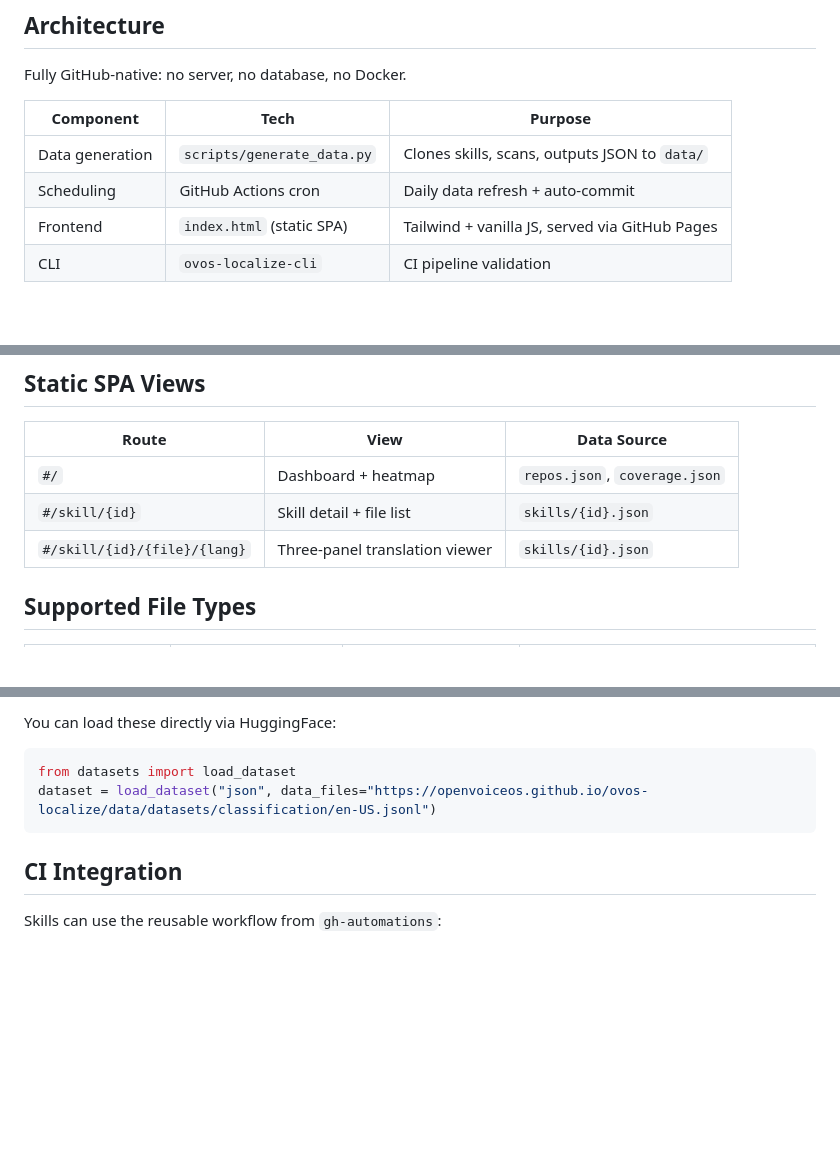
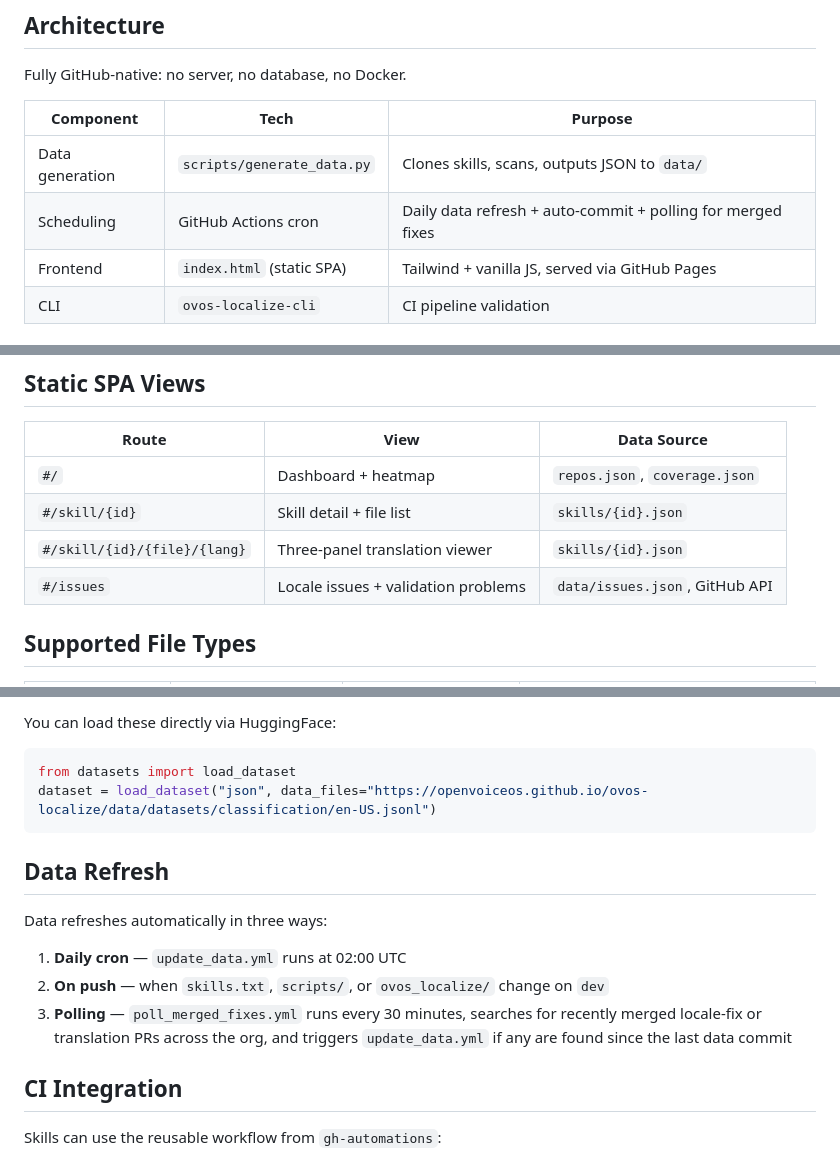
Before and after one commit to OpenVoiceOS/ovos-localize, a Markdown page: docs/index.md, 3 parts joined by grey strips. GitHub-like rendering; blank space fills up the shorter version.

````diff
--- a/docs/index.md
+++ b/docs/index.md
@@ -13,7 +13,7 @@ Fully GitHub-native: no server, no database, no Docker.
 | Component | Tech | Purpose |
 |-----------|------|---------|
 | Data generation | `scripts/generate_data.py` | Clones skills, scans, outputs JSON to `data/` |
-| Scheduling | GitHub Actions cron | Daily data refresh + auto-commit |
+| Scheduling | GitHub Actions cron | Daily data refresh + auto-commit + polling for merged fixes |
 | Frontend | `index.html` (static SPA) | Tailwind + vanilla JS, served via GitHub Pages |
 | CLI | `ovos-localize-cli` | CI pipeline validation |
 
@@ -45,6 +45,7 @@ Fully GitHub-native: no server, no database, no Docker.
 | `#/` | Dashboard + heatmap | `repos.json`, `coverage.json` |
 | `#/skill/{id}` | Skill detail + file list | `skills/{id}.json` |
 | `#/skill/{id}/{file}/{lang}` | Three-panel translation viewer | `skills/{id}.json` |
+| `#/issues` | Locale issues + validation problems | `data/issues.json`, GitHub API |
 
 ## Supported File Types
 
@@ -93,6 +94,13 @@ from datasets import load_dataset
 dataset = load_dataset("json", data_files="https://openvoiceos.github.io/ovos-localize/data/datasets/classification/en-US.jsonl")
 ```
 
+## Data Refresh
+
+Data refreshes automatically in three ways:
+1. **Daily cron** — `update_data.yml` runs at 02:00 UTC
+2. **On push** — when `skills.txt`, `scripts/`, or `ovos_localize/` change on `dev`
+3. **Polling** — `poll_merged_fixes.yml` runs every 30 minutes, searches for recently merged locale-fix or translation PRs across the org, and triggers `update_data.yml` if any are found since the last data commit
+
 ## CI Integration
 
 Skills can use the reusable workflow from `gh-automations`:
````
Also changed, not shown: FAQ.md (+6 -0 lines), docs/whitepaper.md (+15 -3 lines).
